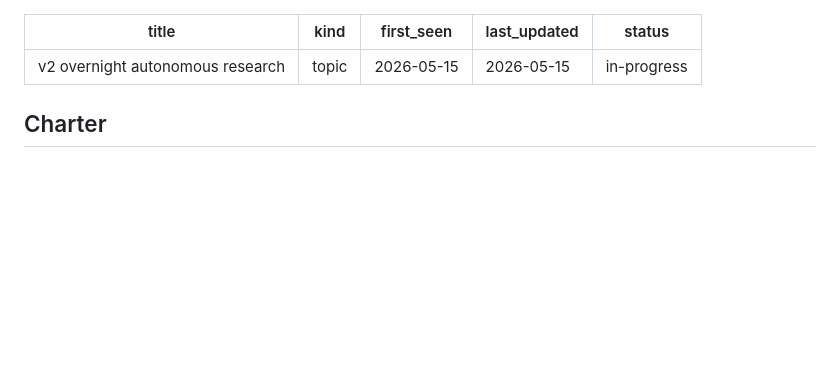
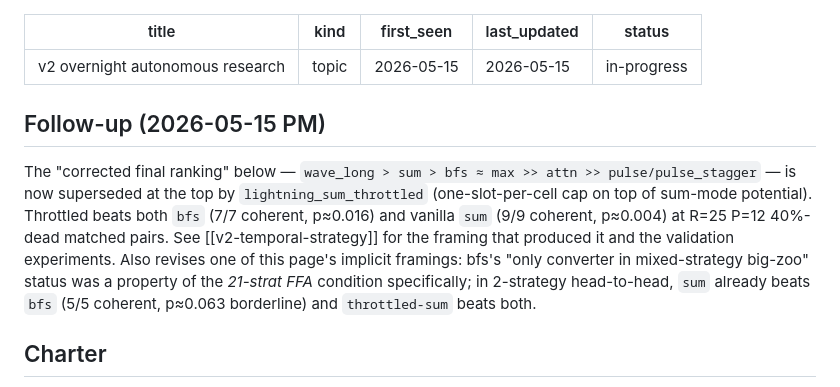
Before and after one commit to jasonyandell/flux, a Markdown page: wiki/topics/v2-overnight-research.md, the part around the change. GitHub-like rendering; blank space fills up the shorter version.

```diff
--- a/wiki/topics/v2-overnight-research.md
+++ b/wiki/topics/v2-overnight-research.md
@@ -5,6 +5,20 @@ first_seen: 2026-05-15
 last_updated: 2026-05-15
 status: in-progress
 ---
+
+## Follow-up (2026-05-15 PM)
+
+The "corrected final ranking" below — `wave_long > sum > bfs ≈ max >>
+attn >> pulse/pulse_stagger` — is now superseded at the top by
+`lightning_sum_throttled` (one-slot-per-cell cap on top of sum-mode
+potential). Throttled beats both `bfs` (7/7 coherent, p≈0.016) and
+vanilla `sum` (9/9 coherent, p≈0.004) at R=25 P=12 40%-dead matched
+pairs. See [[v2-temporal-strategy]] for the framing that produced it
+and the validation experiments. Also revises one of this page's
+implicit framings: bfs's "only converter in mixed-strategy big-zoo"
+status was a property of the *21-strat FFA* condition specifically;
+in 2-strategy head-to-head, `sum` already beats `bfs` (5/5 coherent,
+p≈0.063 borderline) and `throttled-sum` beats both.
 
 ## Charter
 
```
Also changed, not shown: wiki/topics/v2-edge-loop-emergence.md (+14 -1 lines).
